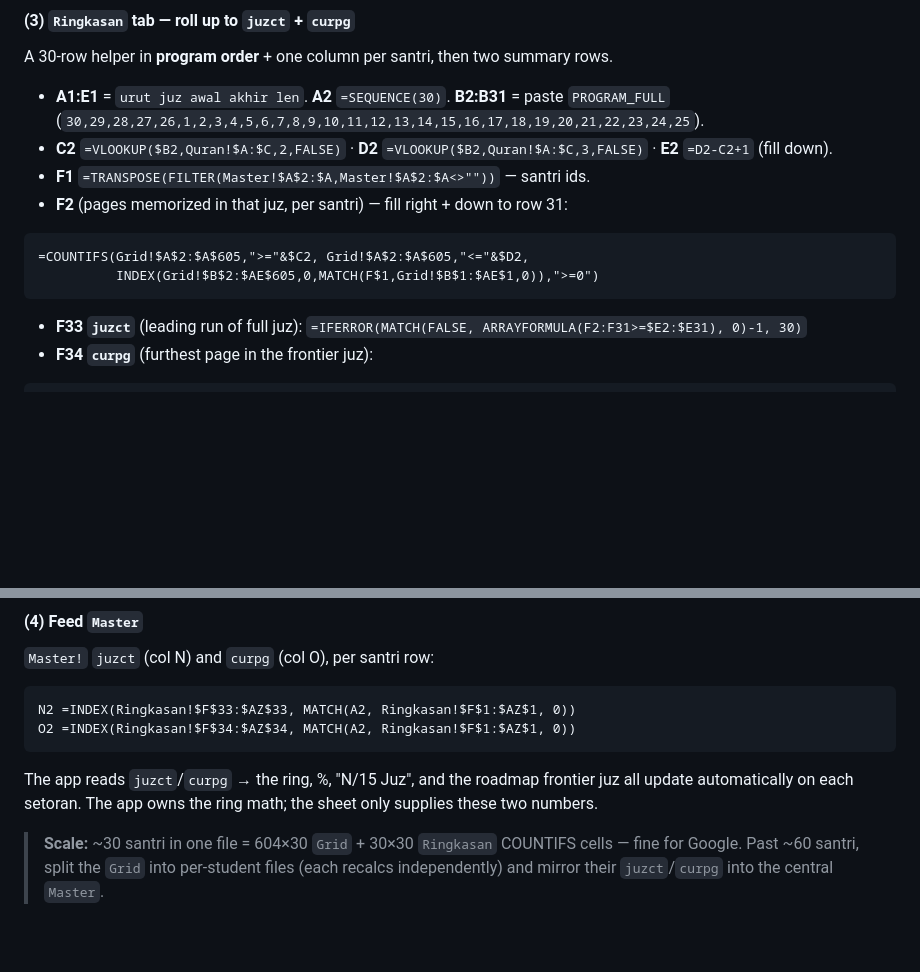
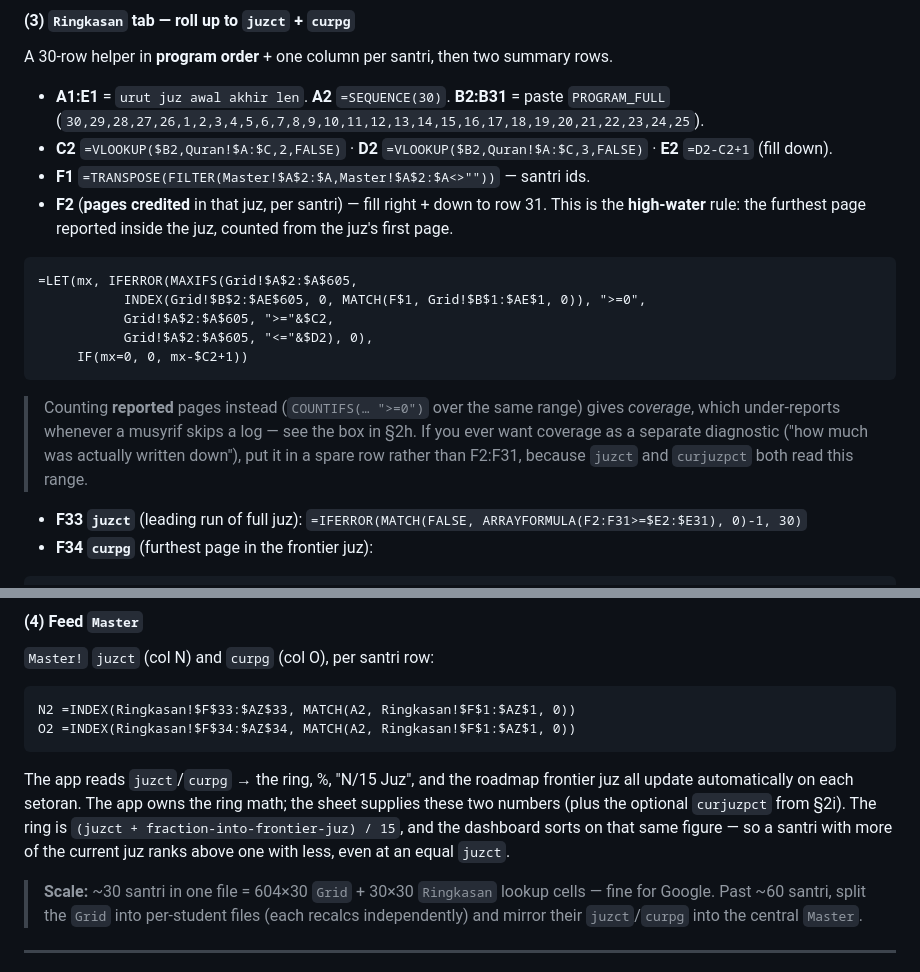
Before and after one commit to asyafalni/rta-alqalam, a Markdown page: GUIDE.md, 2 parts joined by grey strips. GitHub-like rendering; blank space fills up the shorter version.

````diff
--- a/GUIDE.md
+++ b/GUIDE.md
@@ -581,11 +592,20 @@ A 30-row helper in **program order** + one column per santri, then two summary r
   (`30,29,28,27,26,1,2,3,4,5,6,7,8,9,10,11,12,13,14,15,16,17,18,19,20,21,22,23,24,25`).
 - **C2** `=VLOOKUP($B2,Quran!$A:$C,2,FALSE)` · **D2** `=VLOOKUP($B2,Quran!$A:$C,3,FALSE)` · **E2** `=D2-C2+1` (fill down).
 - **F1** `=TRANSPOSE(FILTER(Master!$A$2:$A,Master!$A$2:$A<>""))` — santri ids.
-- **F2** (pages memorized in that juz, per santri) — fill right + down to row 31:
+- **F2** (**pages credited** in that juz, per santri) — fill right + down to row 31. This is the
+  **high-water** rule: the furthest page reported inside the juz, counted from the juz's first page.
 ```
-=COUNTIFS(Grid!$A$2:$A$605,">="&$C2, Grid!$A$2:$A$605,"<="&$D2,
-          INDEX(Grid!$B$2:$AE$605,0,MATCH(F$1,Grid!$B$1:$AE$1,0)),">=0")
+=LET(mx, IFERROR(MAXIFS(Grid!$A$2:$A$605,
+           INDEX(Grid!$B$2:$AE$605, 0, MATCH(F$1, Grid!$B$1:$AE$1, 0)), ">=0",
+           Grid!$A$2:$A$605, ">="&$C2,
+           Grid!$A$2:$A$605, "<="&$D2), 0),
+     IF(mx=0, 0, mx-$C2+1))
 ```
+> Counting **reported** pages instead (`COUNTIFS(… ">=0")` over the same range) gives *coverage*, which
+> under-reports whenever a musyrif skips a log — see the box in §2h. If you ever want coverage as a
+> separate diagnostic ("how much was actually written down"), put it in a spare row rather than F2:F31,
+> because `juzct` and `curjuzpct` both read this range.
+
 - **F33 `juzct`** (leading run of full juz): `=IFERROR(MATCH(FALSE, ARRAYFORMULA(F2:F31>=$E2:$E31), 0)-1, 30)`
 - **F34 `curpg`** (furthest page in the frontier juz):
 ```
@@ -603,9 +623,12 @@ N2 =INDEX(Ringkasan!$F$33:$AZ$33, MATCH(A2, Ringkasan!$F$1:$AZ$1, 0))
 O2 =INDEX(Ringkasan!$F$34:$AZ$34, MATCH(A2, Ringkasan!$F$1:$AZ$1, 0))
 ```
 The app reads `juzct`/`curpg` → the ring, %, "N/15 Juz", and the roadmap frontier juz all update
-automatically on each setoran. The app owns the ring math; the sheet only supplies these two numbers.
+automatically on each setoran. The app owns the ring math; the sheet supplies these two numbers (plus the
+optional `curjuzpct` from §2i). The ring is `(juzct + fraction-into-frontier-juz) / 15`, and the dashboard
+sorts on that same figure — so a santri with more of the current juz ranks above one with less, even at an
+equal `juzct`.
 
-> **Scale:** ~30 santri in one file = 604×30 `Grid` + 30×30 `Ringkasan` COUNTIFS cells — fine for Google.
+> **Scale:** ~30 santri in one file = 604×30 `Grid` + 30×30 `Ringkasan` lookup cells — fine for Google.
 > Past ~60 santri, split the `Grid` into per-student files (each recalcs independently) and mirror their
 > `juzct`/`curpg` into the central `Master`.
 
````
Also changed, not shown: other parts of GUIDE.md (+47 -5 lines).
